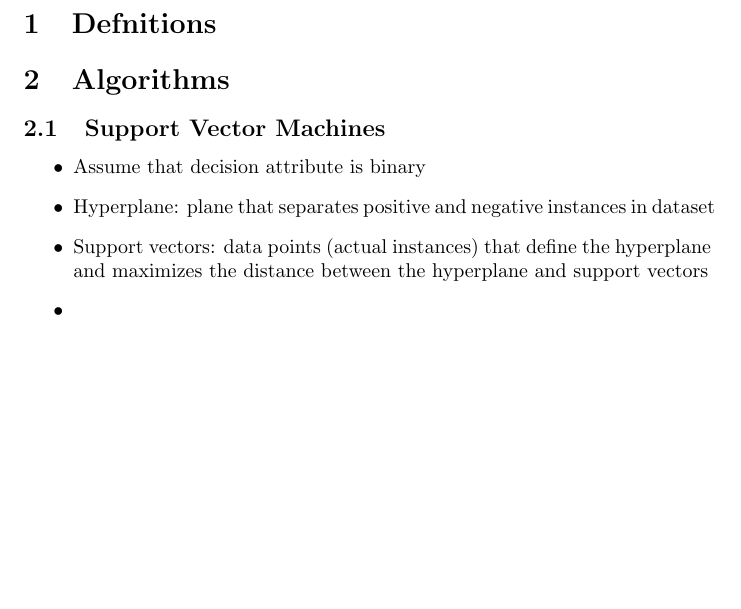
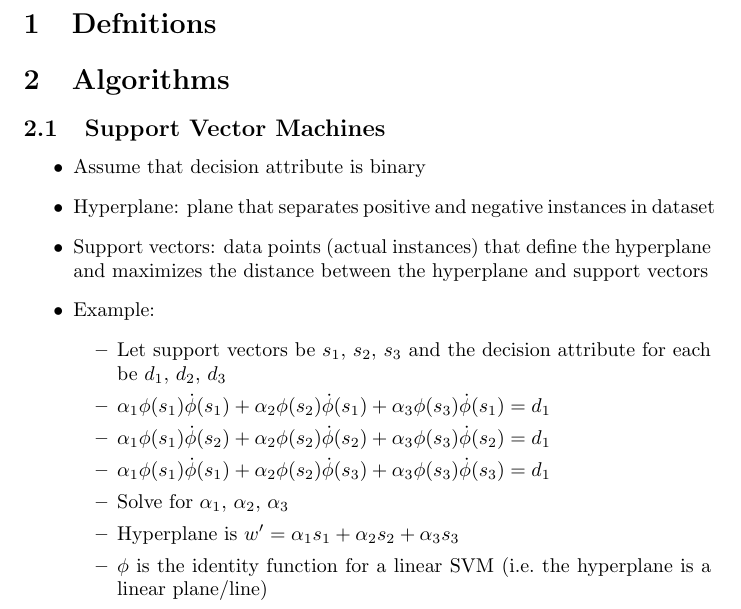
Before and after one commit to LinuxMercedes/data-mining-notes, a LaTeX document (test3.tex): part of the page, cut so that both start at the same text, the shorter picture padded with empty space. Compiled offline with pdfLaTeX.

Commit message:
SVM part 1 done

```diff
--- a/test3.tex
+++ b/test3.tex
@@ -11,6 +11,17 @@
 	\item Assume that decision attribute is binary
 	\item Hyperplane: plane that separates positive and negative instances in dataset
 	\item Support vectors: data points (actual instances) that define the hyperplane and maximizes the distance between the hyperplane and support vectors
-	\item
+	\item Example:
+		\begin{itemize}
+			\item Let support vectors be $s_1$, $s_2$, $s_3$ and the decision attribute for each be $d_1$, $d_2$, $d_3$
+			\item $\alpha_1 \phi(s_1) \dot \phi(s_1) + \alpha_2 \phi(s_2) \dot \phi(s_1) + \alpha_3 \phi(s_3) \dot \phi(s_1) = d_1$
+			\item $\alpha_1 \phi(s_1) \dot \phi(s_2) + \alpha_2 \phi(s_2) \dot \phi(s_2) + \alpha_3 \phi(s_3) \dot \phi(s_2) = d_1$
+			\item $\alpha_1 \phi(s_1) \dot \phi(s_1) + \alpha_2 \phi(s_2) \dot \phi(s_3) + \alpha_3 \phi(s_3) \dot \phi(s_3) = d_1$
+			\item Solve for $\alpha_1$, $\alpha_2$, $\alpha_3$
+			\item Hyperplane is $w' = \alpha_1 s_1 + \alpha_2 s_2 + \alpha_3 s_3$
+			\item $\phi$ is the identity function for a linear SVM (i.e.\ the hyperplane is a linear plane/line)
+
+		\end{itemize}
+	\end{itemize}
 
 \end{document}
```
